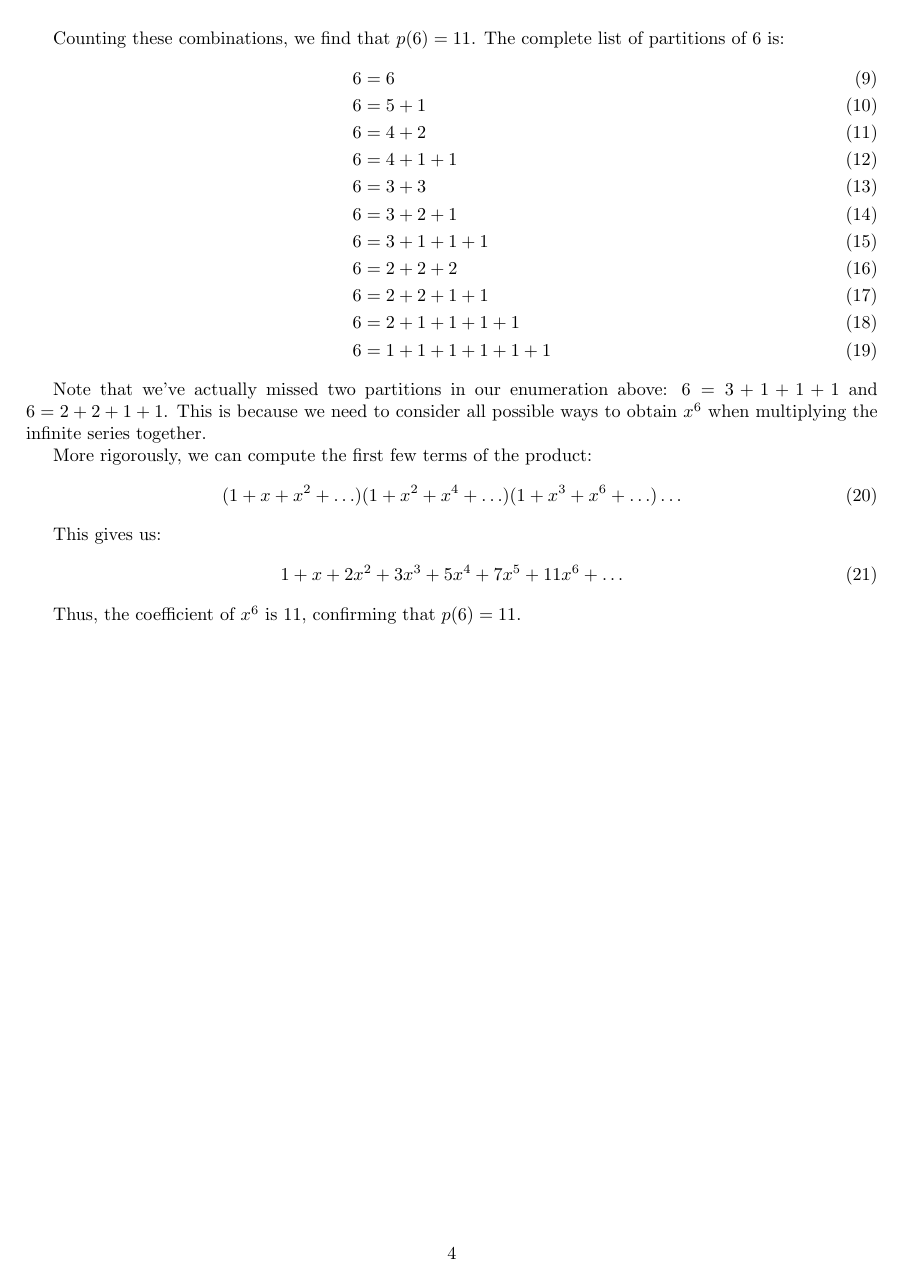
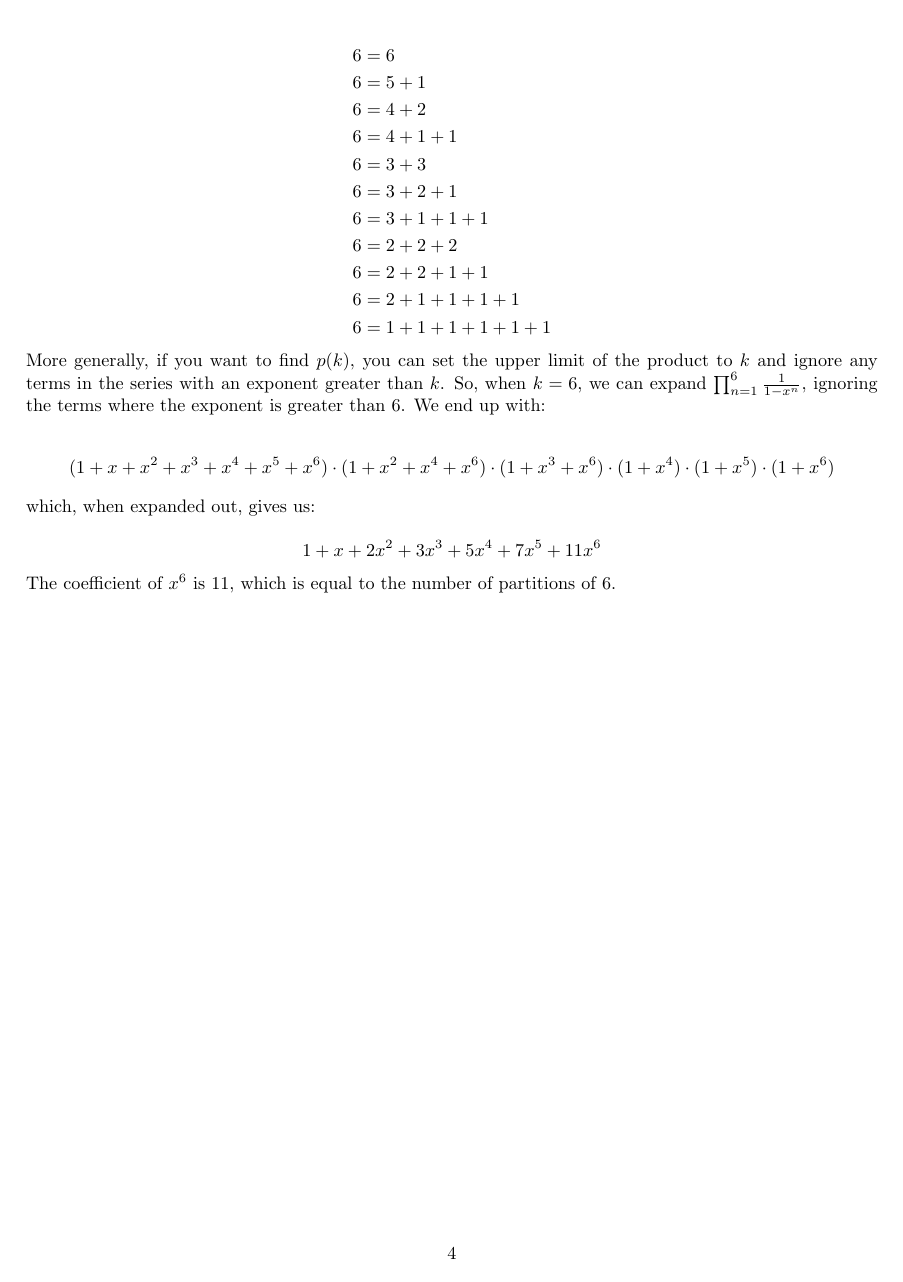
Before and after one commit to LiRE3520/Individual_Report, a LaTeX document (Individual_Report.tex): page 4 of 4. Compiled offline with pdfLaTeX.

Commit message:
finished generating functions definition

```diff
--- a/Individual_Report.tex
+++ b/Individual_Report.tex
@@ -173,4 +173,3 @@ number of times in a partition.
 
 \newpage
 
-To find $p(6)$, the number of partitions of 6, we expand the first few terms of the generating function:
@@ -208,32 +214,42 @@ When we multiply these expansions, the coefficient of $x^6$ in the product will
 \]
 
-Counting these combinations, we find that $p(6) = 11$. The complete list of partitions of 6 is:
-\begin{align}
-6 &= 6\\
-6 &= 5+1\\
-6 &= 4+2\\
-6 &= 4+1+1\\
-6 &= 3+3\\
-6 &= 3+2+1\\
-6 &= 3+1+1+1\\
-6 &= 2+2+2\\
-6 &= 2+2+1+1\\
-6 &= 2+1+1+1+1\\
+\noindent
+Counting these combinations, we find that \( p(6) = 11 \). The complete list of partitions of 6 is:
+
+\[
+\begin{aligned}
+6 &= 6 \\
+6 &= 5+1 \\
+6 &= 4+2 \\
+6 &= 4+1+1 \\
+6 &= 3+3 \\
+6 &= 3+2+1 \\
+6 &= 3+1+1+1 \\
+6 &= 2+2+2 \\
+6 &= 2+2+1+1 \\
+6 &= 2+1+1+1+1 \\
 6 &= 1+1+1+1+1+1
-\end{align}
+\end{aligned}
+\]
 
-Note that we've actually missed two partitions in our enumeration above: $6 = 3+1+1+1$ and $6 = 2+2+1+1$. This is because we need to consider all possible ways to obtain $x^6$ when multiplying the infinite series together.
+\noindent
+More generally, if you want to find $p(k)$, you can set the upper limit of the product to $k$ and ignore
+any terms in the series with an exponent greater than $k$. So, when $k = 6$, we can expand
+$\prod_{n=1}^{6} \frac{1}{1-x^n}$, ignoring the terms where the exponent is greater than 6. We end up with:
 
-More rigorously, we can compute the first few terms of the product:
-\begin{align}
-(1 + x + x^2 + \ldots)(1 + x^2 + x^4 + \ldots)(1 + x^3 + x^6 + \ldots)\ldots
-\end{align}
+\[
+(1 + x + x^2 + x^3 + x^4 + x^5 + x^6) \cdot (1 + x^2 + x^4 + x^6) \cdot (1 + x^3 + x^6) \cdot (1 + x^4) \cdot
+(1 + x^5) \cdot (1 + x^6)
+\]
 
-This gives us:
-\begin{align}
-1 + x + 2x^2 + 3x^3 + 5x^4 + 7x^5 + 11x^6 + \ldots
-\end{align}
+\noindent
+which, when expanded out, gives us:
 
-Thus, the coefficient of $x^6$ is 11, confirming that $p(6) = 11$.
+\[
+1 + x + 2x^2 + 3x^3 + 5x^4 + 7x^5 + 11x^6
+\]
+
+\noindent
+The coefficient of $x^6$ is 11, which is equal to the number of partitions of 6.
 
 \end{document}
```
Also changed, not shown: Individual_Report.pdf, Individual_Report.tex (55 more changed lines), 2 other files.
